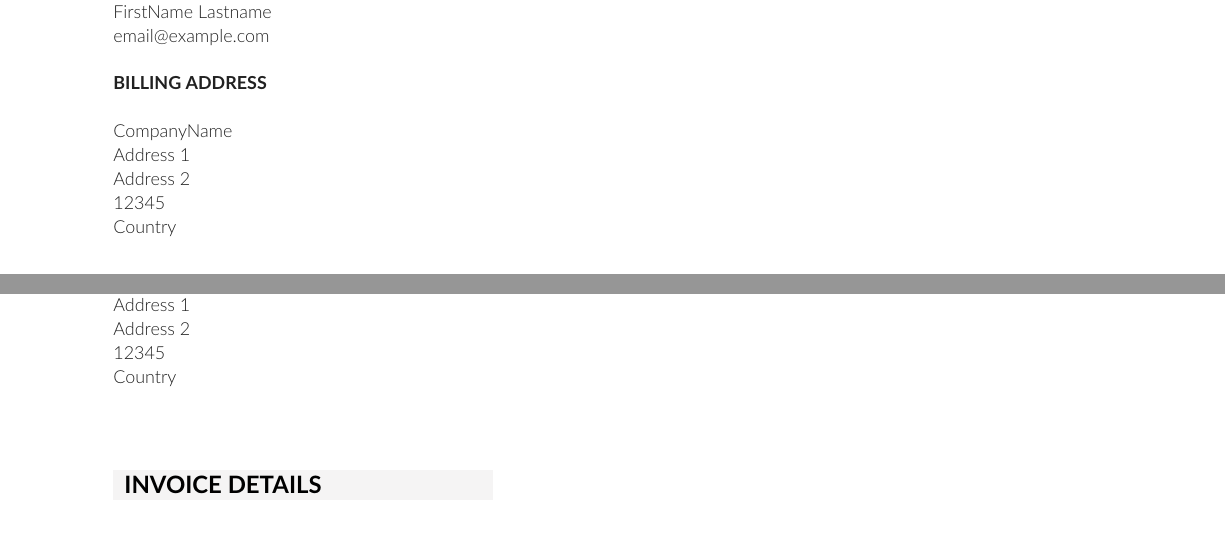
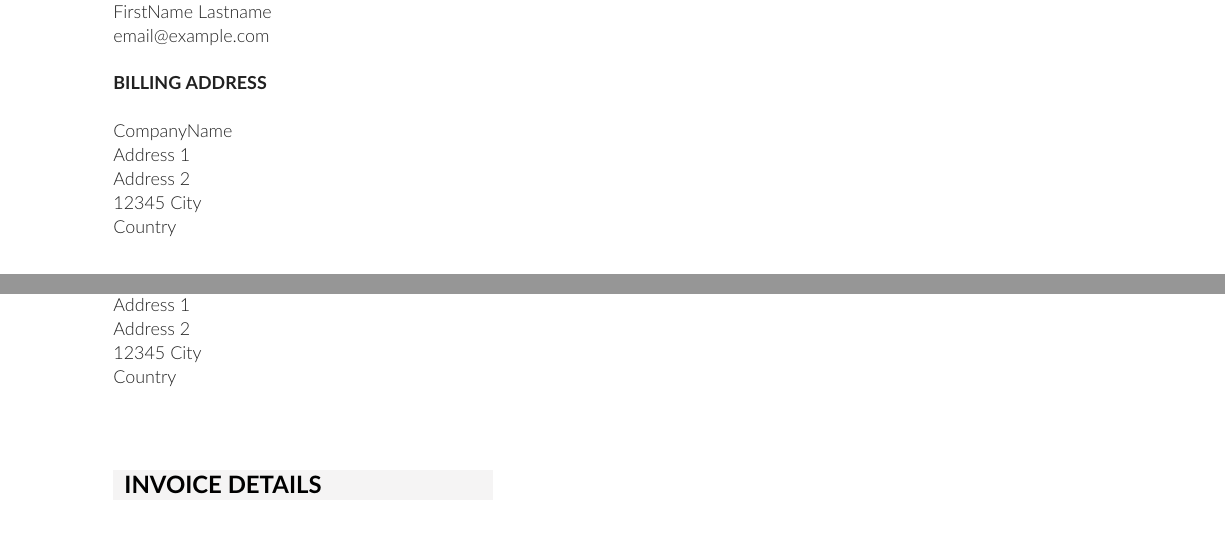
Before and after one commit to RafaelFriesen/latex, a LaTeX document (invoice/invoice.tex, which reads invoice/invoice.cls): two parts of pages 1 and 2 of 3, joined at a grey line, cut so that both start at the same text. Compiled offline with pdfLaTeX.

Commit message:
Add city field

```diff
--- a/invoice/invoice.cls
+++ b/invoice/invoice.cls
@@ -15,6 +15,7 @@
 \def\addressA#1{\def\@addressA{#1}}
 \def\addressB#1{\def\@addressB{#1}}
 \def\zipcode#1{\def\@zipcode{#1}}
+\def\city#1{\def\@city{#1}}
 \def\country#1{\def\@country{#1}}
 %\def\#1{\def\@{#1}}
 
@@ -106,7 +107,7 @@
     \@companyname \\
     \@addressA \\
     \ifthenelse{\isundefined{\@addressB}}{}{{\@addressB} \\}
-    \@zipcode \\
+    {\@zipcode} {\@city} \\
     \@country \\
   \end{textblock}
 }
--- a/invoice/invoice.tex
+++ b/invoice/invoice.tex
@@ -13,6 +13,7 @@
 \addressA{Address 1}
 \addressB{Address 2} % might be omitted if empty
 \zipcode{12345}
+\city{City}
 \country{Country}
 
 \begin{document}
```
Also changed, not shown: invoice/invoice.pdf.
